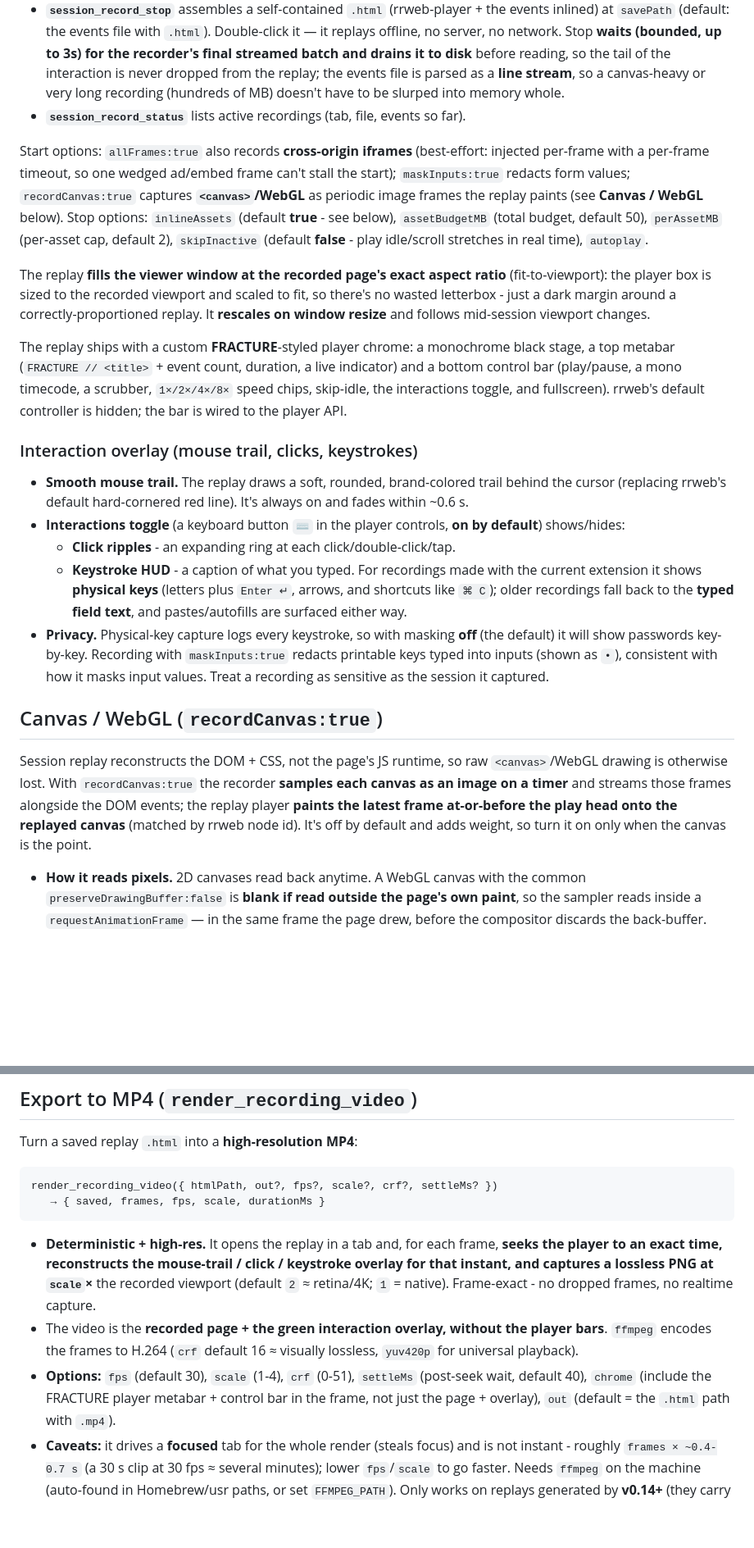
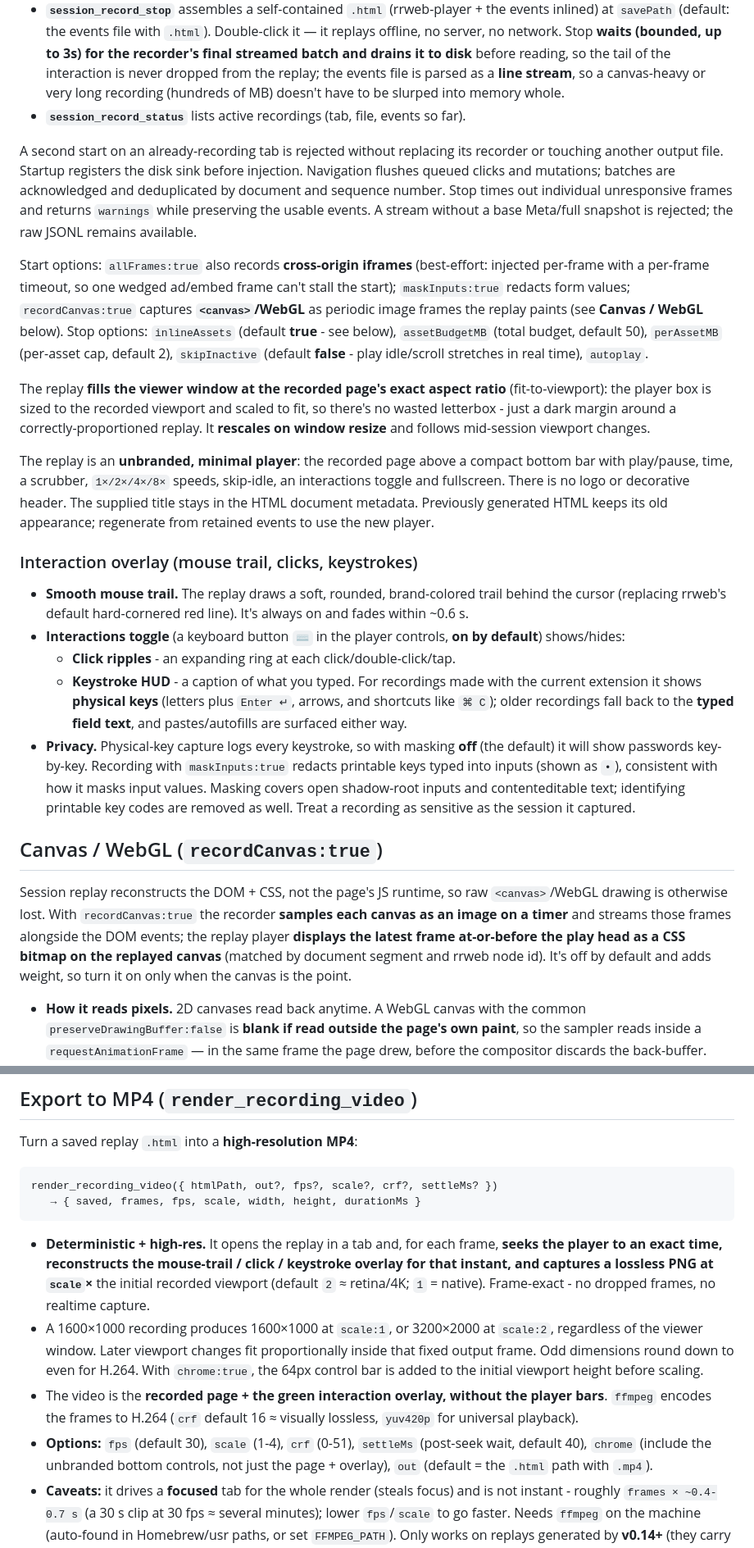
Before and after one commit to vitalysim/browser-bridge, a Markdown page: docs/RECORDING.md, 2 parts joined by grey strips. Shown at 82% size. Rendered like a GitHub page; blank space fills up the shorter version.

````diff
--- a/docs/RECORDING.md
+++ b/docs/RECORDING.md
@@ -23,6 +23,12 @@ session_record_stop({ savePath, title?, autoplay? })   → { saved, htmlBytes, e
   canvas-heavy or very long recording (hundreds of MB) doesn't have to be slurped into memory whole.
 - **`session_record_status`** lists active recordings (tab, file, events so far).
 
+A second start on an already-recording tab is rejected without replacing its recorder or touching another output file.
+Startup registers the disk sink before injection. Navigation flushes queued clicks and mutations; batches are
+acknowledged and deduplicated by document and sequence number. Stop times out individual unresponsive frames and
+returns `warnings` while preserving the usable events. A stream without a base Meta/full snapshot is rejected;
+the raw JSONL remains available.
+
 Start options: `allFrames:true` also records **cross-origin iframes** (best-effort: injected per-frame with a per-frame
 timeout, so one wedged ad/embed frame can't stall the start); `maskInputs:true` redacts form values; `recordCanvas:true`
 captures **`<canvas>`/WebGL** as periodic image frames the replay paints (see **Canvas / WebGL** below). Stop options:
@@ -34,10 +40,10 @@ The replay **fills the viewer window at the recorded page's exact aspect ratio**
 sized to the recorded viewport and scaled to fit, so there's no wasted letterbox - just a dark margin around a
 correctly-proportioned replay. It **rescales on window resize** and follows mid-session viewport changes.
 
-The replay ships with a custom **FRACTURE**-styled player chrome: a monochrome black stage, a top metabar
-(`FRACTURE // <title>` + event count, duration, a live indicator) and a bottom control bar (play/pause, a mono
-timecode, a scrubber, `1×/2×/4×/8×` speed chips, skip-idle, the interactions toggle, and fullscreen). rrweb's default
-controller is hidden; the bar is wired to the player API.
+The replay is an **unbranded, minimal player**: the recorded page above a compact bottom bar with
+play/pause, time, a scrubber, `1×/2×/4×/8×` speeds, skip-idle, an interactions toggle and fullscreen.
+There is no logo or decorative header. The supplied title stays in the HTML document metadata.
+Previously generated HTML keeps its old appearance; regenerate from retained events to use the new player.
 
 ### Interaction overlay (mouse trail, clicks, keystrokes)
 - **Smooth mouse trail.** The replay draws a soft, rounded, brand-colored trail behind the cursor (replacing rrweb's
@@ -49,14 +55,15 @@ controller is hidden; the bar is wired to the player API.
     text**, and pastes/autofills are surfaced either way.
 - **Privacy.** Physical-key capture logs every keystroke, so with masking **off** (the default) it will show passwords
   key-by-key. Recording with `maskInputs:true` redacts printable keys typed into inputs (shown as `•`), consistent with
-  how it masks input values. Treat a recording as sensitive as the session it captured.
+  how it masks input values. Masking covers open shadow-root inputs and contenteditable text; identifying
+  printable key codes are removed as well. Treat a recording as sensitive as the session it captured.
 
 ## Canvas / WebGL (`recordCanvas:true`)
 
 Session replay reconstructs the DOM + CSS, not the page's JS runtime, so raw `<canvas>`/WebGL drawing is otherwise
 lost. With `recordCanvas:true` the recorder **samples each canvas as an image on a timer** and streams those frames
-alongside the DOM events; the replay player **paints the latest frame at-or-before the play head onto the replayed
-canvas** (matched by rrweb node id). It's off by default and adds weight, so turn it on only when the canvas is the
+alongside the DOM events; the replay player **displays the latest frame at-or-before the play head as a CSS bitmap on the replayed
+canvas** (matched by document segment and rrweb node id). It's off by default and adds weight, so turn it on only when the canvas is the
 point.
 
 - **How it reads pixels.** 2D canvases read back anytime. A WebGL canvas with the common `preserveDrawingBuffer:false`
@@ -130,16 +137,19 @@ Turn a saved replay `.html` into a **high-resolution MP4**:
 
 ```
 render_recording_video({ htmlPath, out?, fps?, scale?, crf?, settleMs? })
-   → { saved, frames, fps, scale, durationMs }
+   → { saved, frames, fps, scale, width, height, durationMs }
 ```
 
 - **Deterministic + high-res.** It opens the replay in a tab and, for each frame, **seeks the player to an exact time,
   reconstructs the mouse-trail / click / keystroke overlay for that instant, and captures a lossless PNG at `scale`×**
-  the recorded viewport (default `2` ≈ retina/4K; `1` = native). Frame-exact - no dropped frames, no realtime capture.
+  the initial recorded viewport (default `2` ≈ retina/4K; `1` = native). Frame-exact - no dropped frames, no realtime capture.
+- A 1600×1000 recording produces 1600×1000 at `scale:1`, or 3200×2000 at `scale:2`, regardless of the viewer window.
+  Later viewport changes fit proportionally inside that fixed output frame. Odd dimensions round down to even
+  for H.264. With `chrome:true`, the 64px control bar is added to the initial viewport height before scaling.
 - The video is the **recorded page + the green interaction overlay, without the player bars**. `ffmpeg` encodes the
   frames to H.264 (`crf` default 16 ≈ visually lossless, `yuv420p` for universal playback).
 - **Options:** `fps` (default 30), `scale` (1-4), `crf` (0-51), `settleMs` (post-seek wait, default 40), `chrome`
-  (include the FRACTURE player metabar + control bar in the frame, not just the page + overlay), `out` (default = the
+  (include the unbranded bottom controls, not just the page + overlay), `out` (default = the
   `.html` path with `.mp4`).
 - **Caveats:** it drives a **focused** tab for the whole render (steals focus) and is not instant - roughly
   `frames × ~0.4-0.7 s` (a 30 s clip at 30 fps ≈ several minutes); lower `fps`/`scale` to go faster. Needs `ffmpeg` on
````
Also changed, not shown: other parts of docs/RECORDING.md (+2 -2 lines), README.md (+27 -8 lines), docs/replay.png (added), 15 other files.
